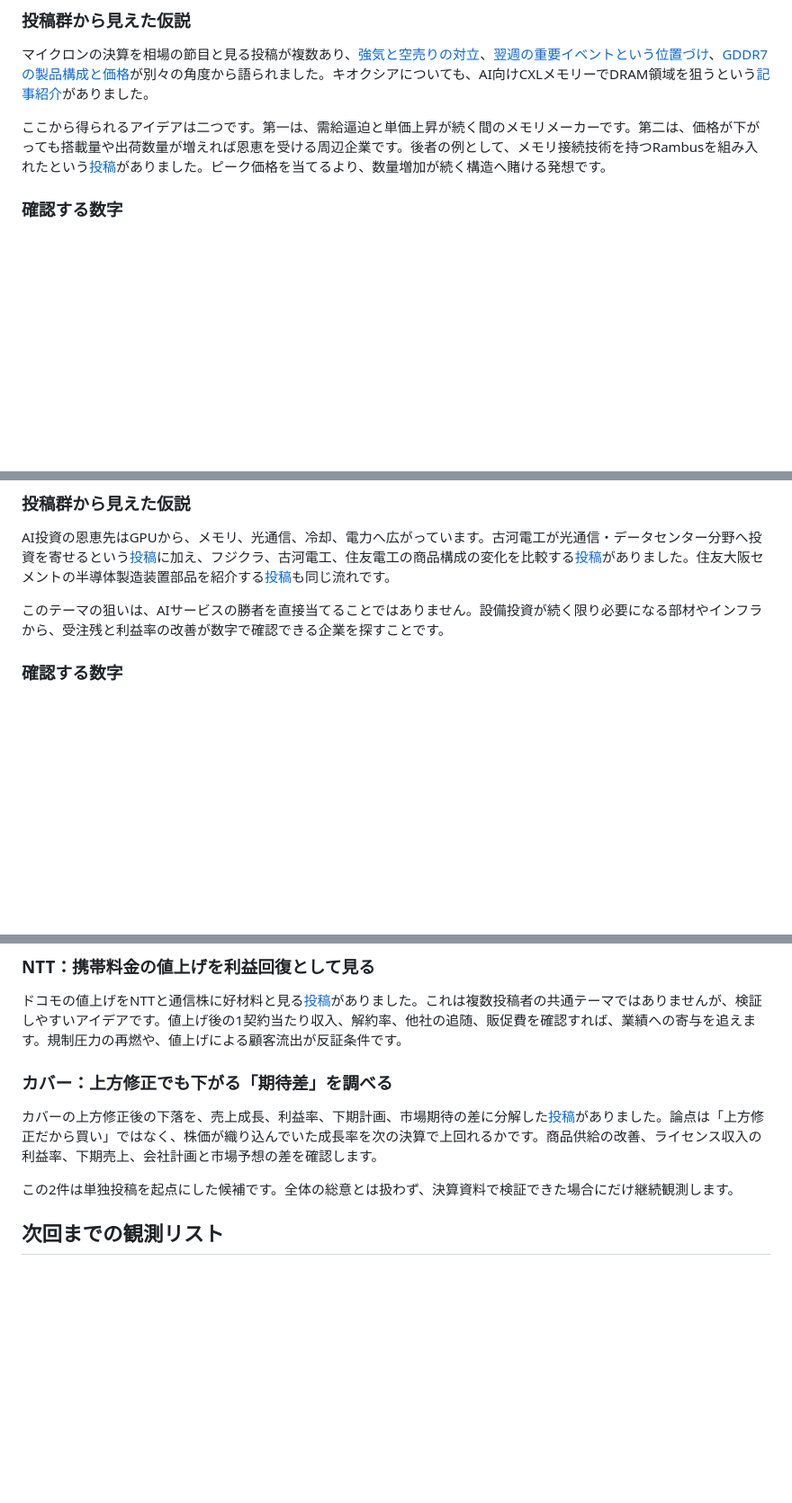
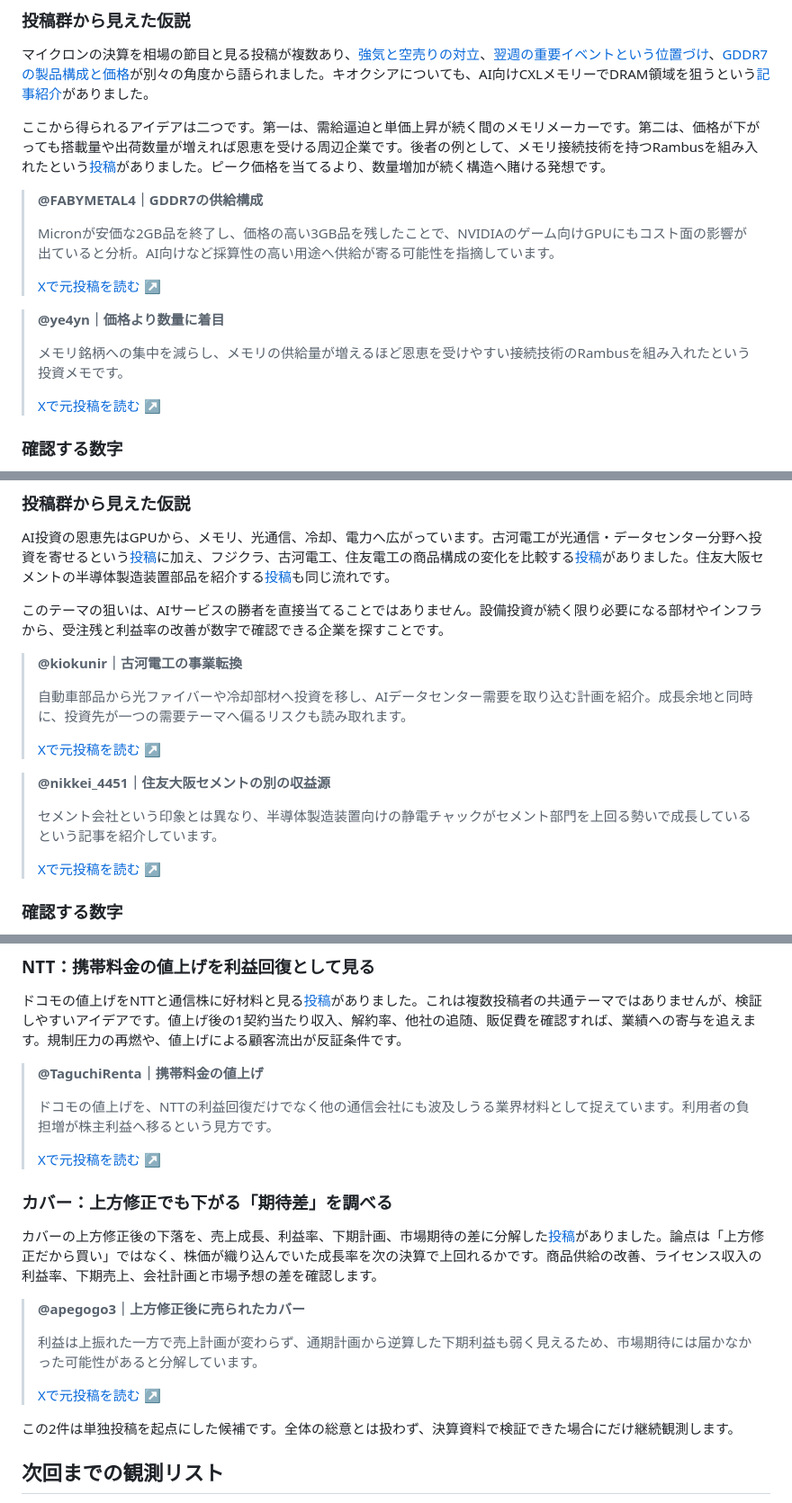
Before and after one commit to shimabukuromeg/market-daily, a Markdown page: content/issues/2026-09-26.md, 3 parts joined by grey strips. Shown at 90% size. Drawn GitHub-style; blank space fills up the shorter version.

Commit message:
docs: 9月26日号に投稿プレビューを追加

```diff
--- a/content/issues/2026-09-26.md
+++ b/content/issues/2026-09-26.md
@@ -26,6 +26,18 @@ AI・半導体は47人が触れており、一部の投稿者だけが連投し
 
 ここから得られるアイデアは二つです。第一は、需給逼迫と単価上昇が続く間のメモリメーカーです。第二は、価格が下がっても搭載量や出荷数量が増えれば恩恵を受ける周辺企業です。後者の例として、メモリ接続技術を持つRambusを組み入れたという[投稿](https://x.com/ye4yn/status/2103556407438299177)がありました。ピーク価格を当てるより、数量増加が続く構造へ賭ける発想です。
 
+> **@FABYMETAL4｜GDDR7の供給構成**
+>
+> Micronが安価な2GB品を終了し、価格の高い3GB品を残したことで、NVIDIAのゲーム向けGPUにもコスト面の影響が出ていると分析。AI向けなど採算性の高い用途へ供給が寄る可能性を指摘しています。
+>
+> [Xで元投稿を読む ↗](https://x.com/FABYMETAL4/status/2103574945410510991)
+
+> **@ye4yn｜価格より数量に着目**
+>
+> メモリ銘柄への集中を減らし、メモリの供給量が増えるほど恩恵を受けやすい接続技術のRambusを組み入れたという投資メモです。
+>
+> [Xで元投稿を読む ↗](https://x.com/ye4yn/status/2103556407438299177)
+
 ### 確認する数字
 
 - マイクロン決算の平均販売価格、粗利率、在庫日数、設備投資計画
@@ -45,6 +57,18 @@ AI投資の恩恵先はGPUから、メモリ、光通信、冷却、電力へ広
 
 このテーマの狙いは、AIサービスの勝者を直接当てることではありません。設備投資が続く限り必要になる部材やインフラから、受注残と利益率の改善が数字で確認できる企業を探すことです。
 
+> **@kiokunir｜古河電工の事業転換**
+>
+> 自動車部品から光ファイバーや冷却部材へ投資を移し、AIデータセンター需要を取り込む計画を紹介。成長余地と同時に、投資先が一つの需要テーマへ偏るリスクも読み取れます。
+>
+> [Xで元投稿を読む ↗](https://x.com/kiokunir/status/2103654668589207859)
+
+> **@nikkei_4451｜住友大阪セメントの別の収益源**
+>
+> セメント会社という印象とは異なり、半導体製造装置向けの静電チャックがセメント部門を上回る勢いで成長しているという記事を紹介しています。
+>
+> [Xで元投稿を読む ↗](https://x.com/nikkei_4451/status/2103645625858535457)
+
 ### 確認する数字
 
 - データセンター関連の受注残、売上構成比、営業利益率
@@ -62,9 +86,21 @@ AI投資の恩恵先はGPUから、メモリ、光通信、冷却、電力へ広
 
 ドコモの値上げをNTTと通信株に好材料と見る[投稿](https://x.com/TaguchiRenta/status/2103607638827430313)がありました。これは複数投稿者の共通テーマではありませんが、検証しやすいアイデアです。値上げ後の1契約当たり収入、解約率、他社の追随、販促費を確認すれば、業績への寄与を追えます。規制圧力の再燃や、値上げによる顧客流出が反証条件です。
 
+> **@TaguchiRenta｜携帯料金の値上げ**
+>
+> ドコモの値上げを、NTTの利益回復だけでなく他の通信会社にも波及しうる業界材料として捉えています。利用者の負担増が株主利益へ移るという見方です。
+>
+> [Xで元投稿を読む ↗](https://x.com/TaguchiRenta/status/2103607638827430313)
+
 ### カバー：上方修正でも下がる「期待差」を調べる
 
 カバーの上方修正後の下落を、売上成長、利益率、下期計画、市場期待の差に分解した[投稿](https://x.com/apegogo3/status/2103674861805883448)がありました。論点は「上方修正だから買い」ではなく、株価が織り込んでいた成長率を次の決算で上回れるかです。商品供給の改善、ライセンス収入の利益率、下期売上、会社計画と市場予想の差を確認します。
+
+> **@apegogo3｜上方修正後に売られたカバー**
+>
+> 利益は上振れた一方で売上計画が変わらず、通期計画から逆算した下期利益も弱く見えるため、市場期待には届かなかった可能性があると分解しています。
+>
+> [Xで元投稿を読む ↗](https://x.com/apegogo3/status/2103674861805883448)
 
 この2件は単独投稿を起点にした候補です。全体の総意とは扱わず、決算資料で検証できた場合にだけ継続観測します。
 
```
